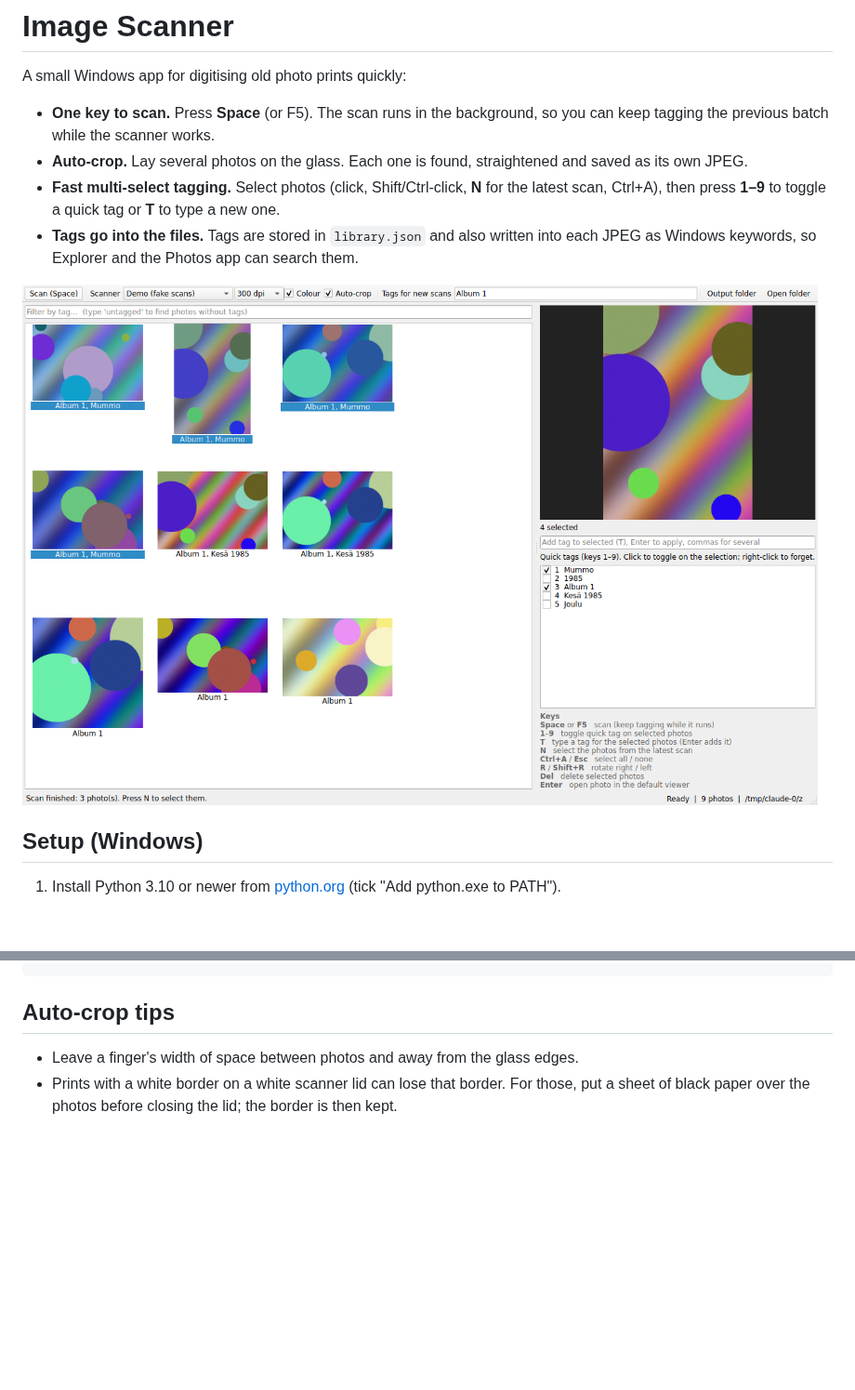
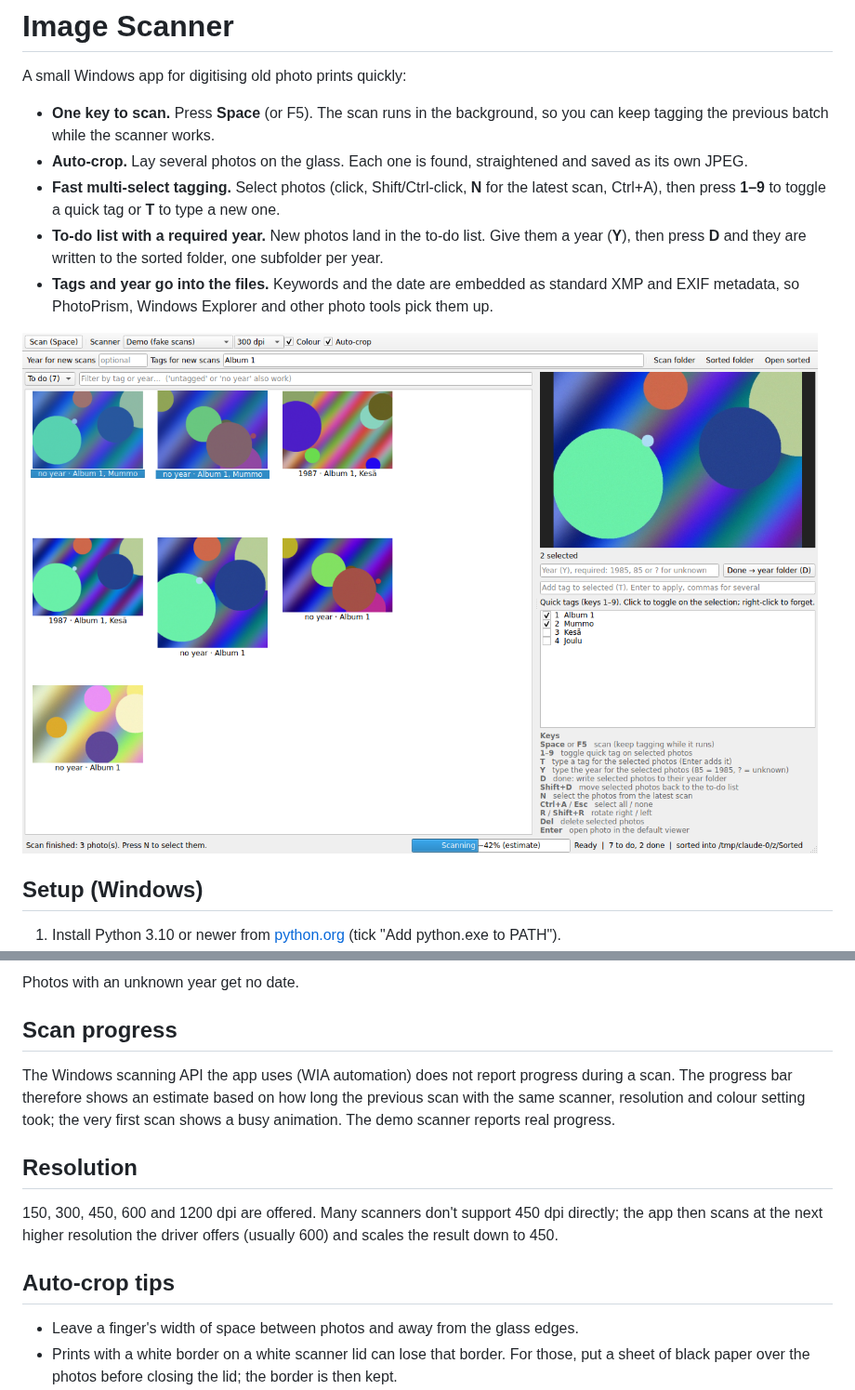
Before and after one commit to Joona89/image-scanner, a Markdown page: README.md, 2 parts joined by grey strips. Shown at 93% size. Drawn GitHub-style; pictures changed too: docs/screenshot.png; blank space fills up the shorter version.

```diff
--- a/README.md
+++ b/README.md
@@ -5,7 +5,8 @@ A small Windows app for digitising old photo prints quickly:
 - **One key to scan.** Press **Space** (or F5). The scan runs in the background, so you can keep tagging the previous batch while the scanner works.
 - **Auto-crop.** Lay several photos on the glass. Each one is found, straightened and saved as its own JPEG.
 - **Fast multi-select tagging.** Select photos (click, Shift/Ctrl-click, **N** for the latest scan, Ctrl+A), then press **1–9** to toggle a quick tag or **T** to type a new one.
-- **Tags go into the files.** Tags are stored in `library.json` and also written into each JPEG as Windows keywords, so Explorer and the Photos app can search them.
+- **To-do list with a required year.** New photos land in the to-do list. Give them a year (**Y**), then press **D** and they are written to the sorted folder, one subfolder per year.
+- **Tags and year go into the files.** Keywords and the date are embedded as standard XMP and EXIF metadata, so PhotoPrism, Windows Explorer and other photo tools pick them up.
 
 ![screenshot](docs/screenshot.png)
 
@@ -60,3 +86,12 @@ Scans/
+Photos with an unknown year get no date.
+
+## Scan progress
+
+The Windows scanning API the app uses (WIA automation) does not report progress during a scan. The progress bar therefore shows an estimate based on how long the previous scan with the same scanner, resolution and colour setting took; the very first scan shows a busy animation. The demo scanner reports real progress.
+
+## Resolution
+
+150, 300, 450, 600 and 1200 dpi are offered. Many scanners don't support 450 dpi directly; the app then scans at the next higher resolution the driver offers (usually 600) and scales the result down to 450.
 
 ## Auto-crop tips
 
```
Also changed, not shown: other parts of README.md (+39 -13 lines), 9 other files.
